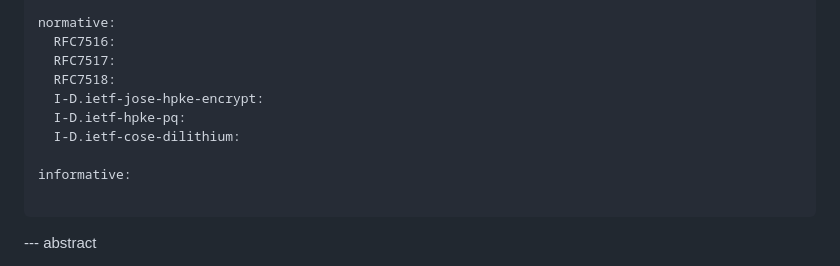
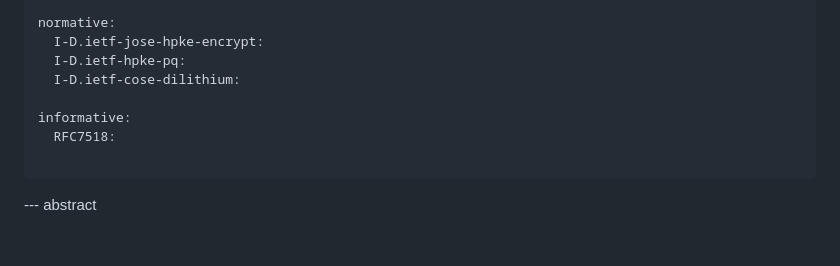
Before and after one commit to panva/jose-hpke-pq-pqt, a Markdown page: draft-skokan-jose-hpke-pq-pqt.md, the part around the change. GitHub-like rendering; blank space fills up the shorter version.

Commit message:
update references

```diff
--- a/draft-skokan-jose-hpke-pq-pqt.md
+++ b/draft-skokan-jose-hpke-pq-pqt.md
@@ -36,14 +36,12 @@ author:
     email: bcampbell@pingidentity.com
 
 normative:
-  RFC7516:
-  RFC7517:
-  RFC7518:
   I-D.ietf-jose-hpke-encrypt:
   I-D.ietf-hpke-pq:
   I-D.ietf-cose-dilithium:
 
 informative:
+  RFC7518:
 
 ...
 
```
